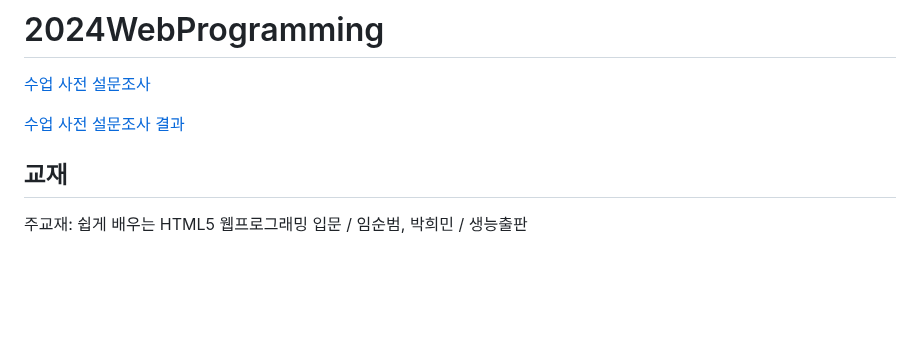
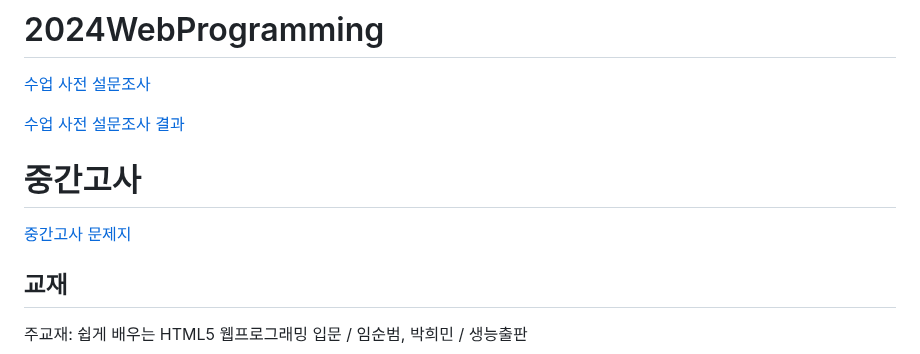
Before and after one commit to dknife/2024WebProgramming, a Markdown page: README.md, the part around the change. GitHub-like rendering; blank space fills up the shorter version.

```diff
--- a/README.md
+++ b/README.md
@@ -11,6 +11,9 @@
 [수업 사전 설문조사](https://forms.office.com/Pages/ResponsePage.aspx?id=DQSIkWdsW0yxEjajBLZtrQAAAAAAAAAAAAO__fVSsTlUMUM2RE04NUpJU1QyNzREMkk1QlJYODVKVi4u)
 
 [수업 사전 설문조사 결과](https://forms.office.com/Pages/DesignPageV2.aspx?origin=NeoPortalPage&lang=ko-KR&subpage=design&id=DQSIkWdsW0yxEjajBLZtrQAAAAAAAAAAAAO__fVSsTlUMUM2RE04NUpJU1QyNzREMkk1QlJYODVKVi4u&analysis=true)
+
+# 중간고사
+[중간고사 문제지](https://forms.office.com/r/0frUEvNc8Q)
 
 ## 교재
 
```
